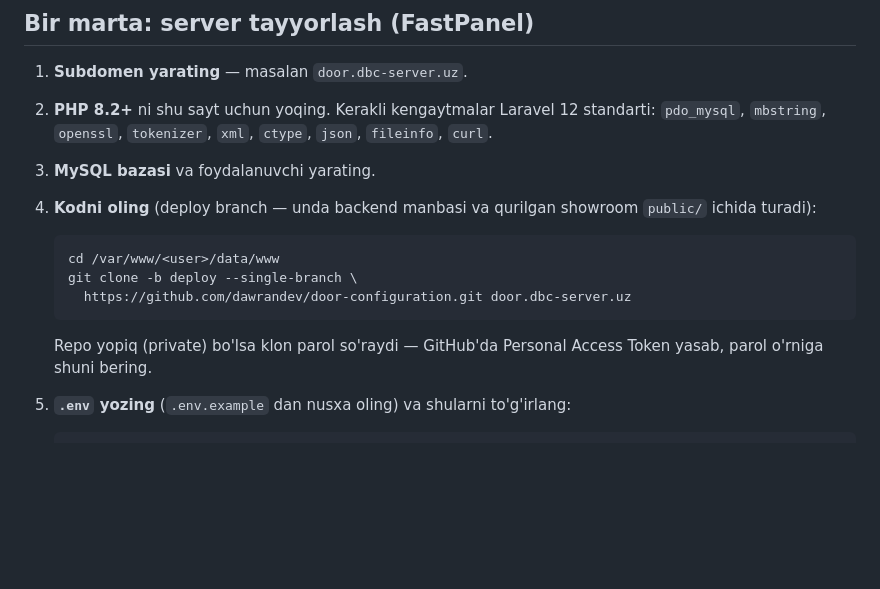
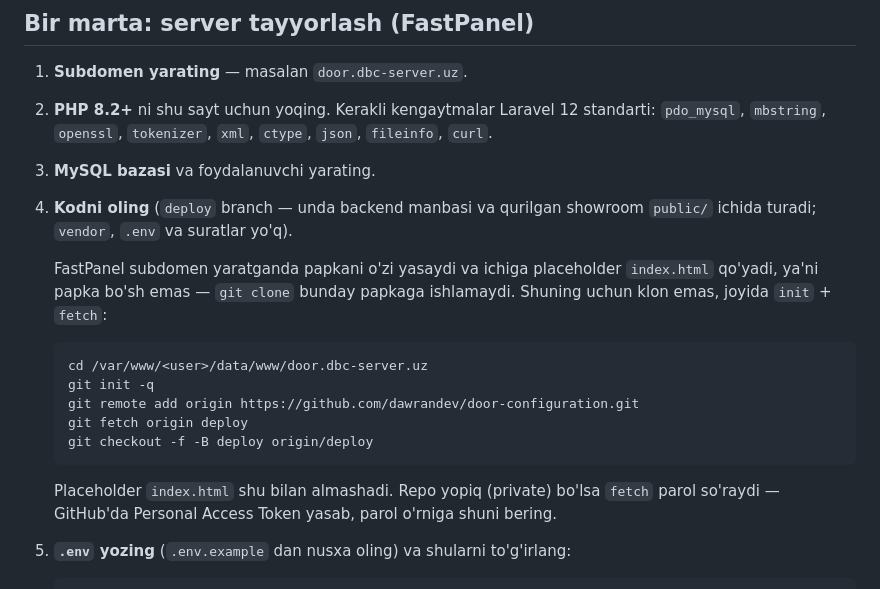
Before and after one commit to dawrandev/door-configuration, a Markdown page: backend/docs/deploy.md, the part around the change. Rendered like a GitHub page; blank space fills up the shorter version.

Commit message:
Get the code into a folder FastPanel has already filled

````diff
--- a/backend/docs/deploy.md
+++ b/backend/docs/deploy.md
@@ -24,17 +24,24 @@ bash deploy.sh
    standarti: `pdo_mysql`, `mbstring`, `openssl`, `tokenizer`, `xml`,
    `ctype`, `json`, `fileinfo`, `curl`.
 3. **MySQL bazasi** va foydalanuvchi yarating.
-4. **Kodni oling** (deploy branch — unda backend manbasi va qurilgan
-   showroom `public/` ichida turadi):
+4. **Kodni oling** (`deploy` branch — unda backend manbasi va qurilgan
+   showroom `public/` ichida turadi; `vendor`, `.env` va suratlar yo'q).
+
+   FastPanel subdomen yaratganda papkani o'zi yasaydi va ichiga placeholder
+   `index.html` qo'yadi, ya'ni papka bo'sh emas — `git clone` bunday papkaga
+   ishlamaydi. Shuning uchun klon emas, joyida `init` + `fetch`:
 
    ```
-   cd /var/www/<user>/data/www
-   git clone -b deploy --single-branch \
-     https://github.com/dawrandev/door-configuration.git door.dbc-server.uz
+   cd /var/www/<user>/data/www/door.dbc-server.uz
+   git init -q
+   git remote add origin https://github.com/dawrandev/door-configuration.git
+   git fetch origin deploy
+   git checkout -f -B deploy origin/deploy
    ```
 
-   Repo yopiq (private) bo'lsa klon parol so'raydi — GitHub'da Personal
-   Access Token yasab, parol o'rniga shuni bering.
+   Placeholder `index.html` shu bilan almashadi. Repo yopiq (private) bo'lsa
+   `fetch` parol so'raydi — GitHub'da Personal Access Token yasab, parol
+   o'rniga shuni bering.
 
 5. **`.env` yozing** (`.env.example` dan nusxa oling) va shularni to'g'irlang:
 
````
